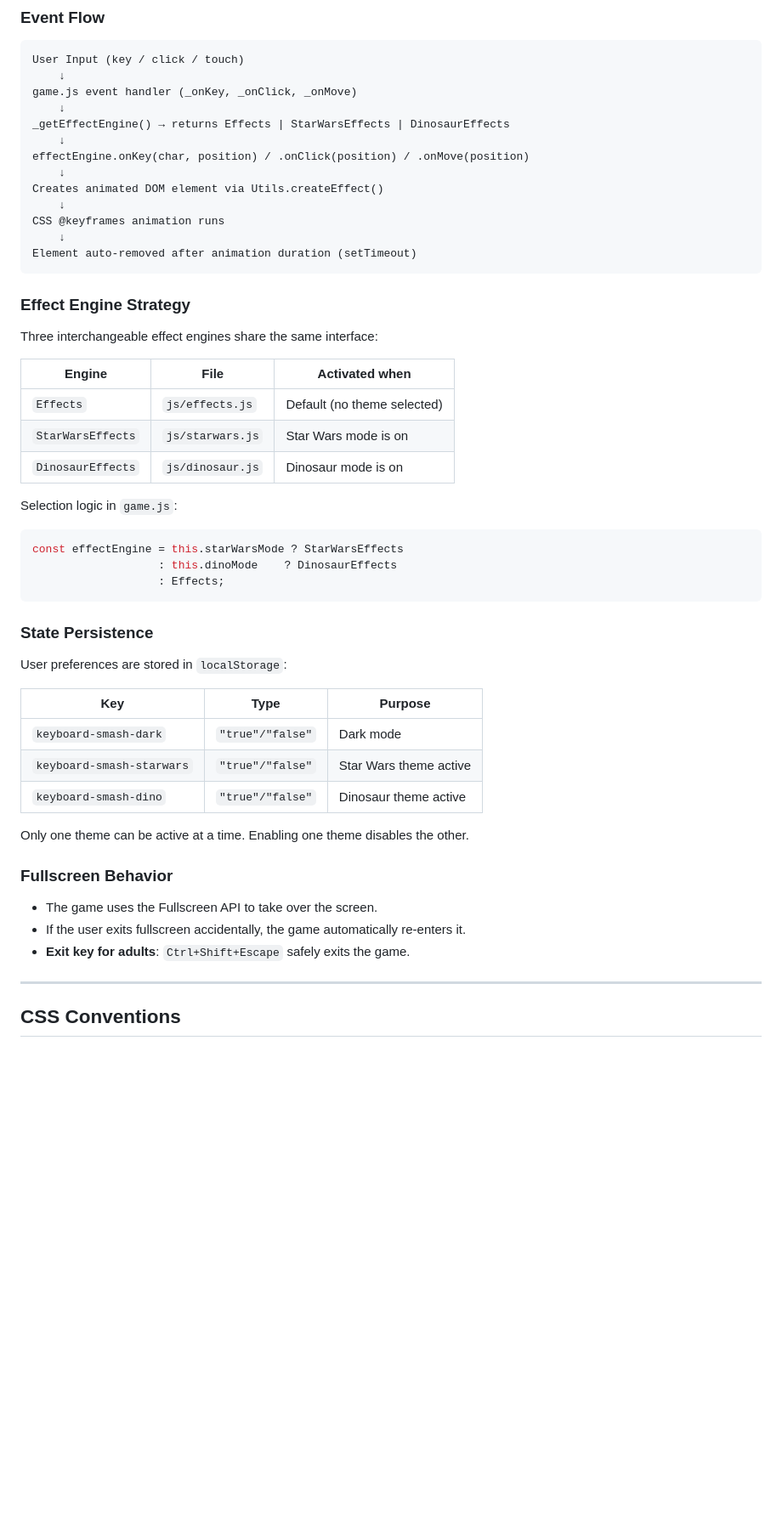
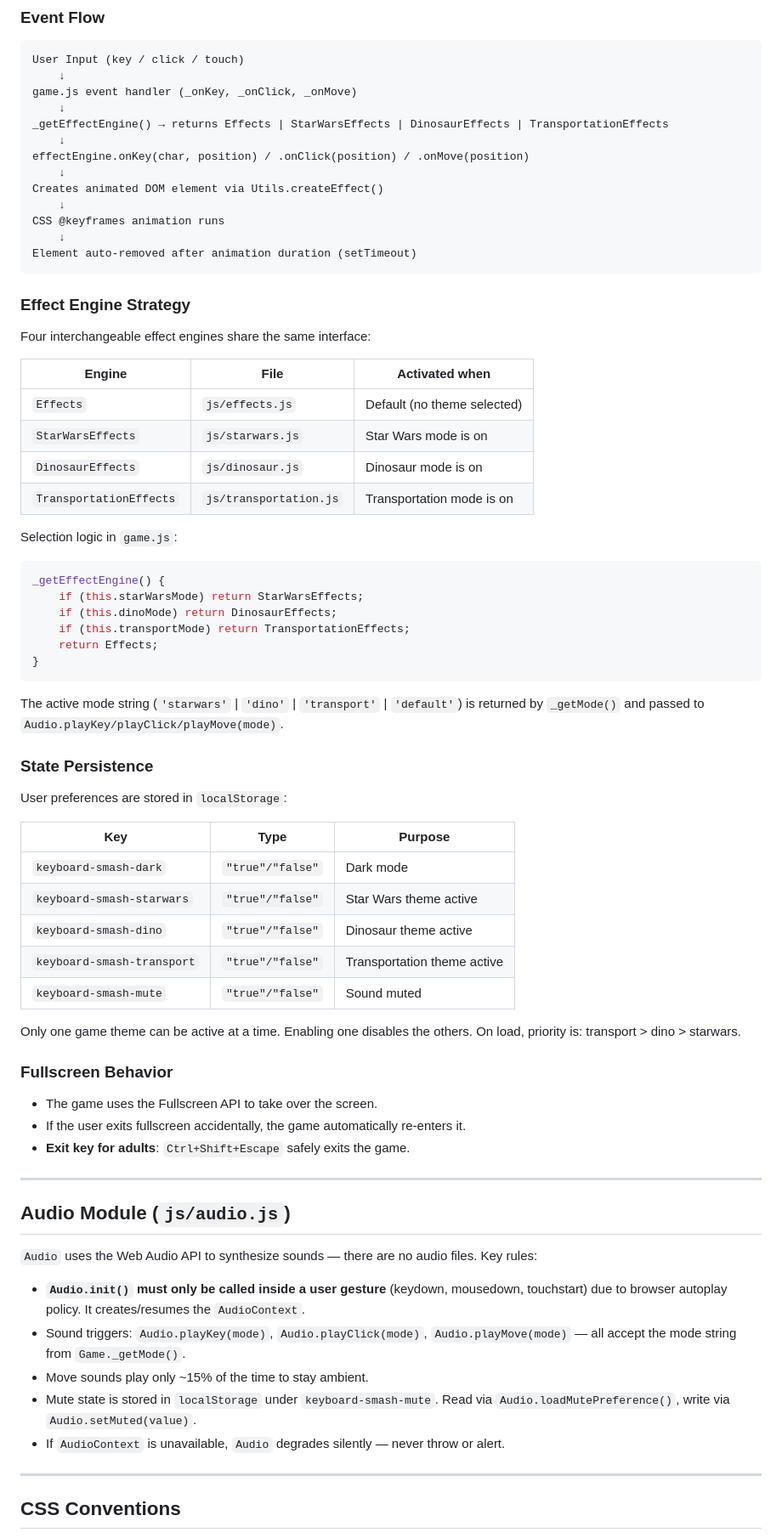
Before and after one commit to jdemos/keyboard-smash, a Markdown page: .github/copilot-instructions.md, the part around one of its changes. Shown at 85% size. Rendered like a GitHub page; blank space fills up the shorter version.

Commit message:
docs: update copilot-instructions with Transportation theme and Audio module
- Add TransportationEffects as 4th effect engine
- Add audio.js (Web Audio API, no audio files)
- Add keyboard-smash-transport and keyboard-smash-mute localStorage keys
- Document theme load priority: transport > dino > starwars
- Add Audio Module section with init/gesture rules and mute API
- Fix data attribute target (html not body), add data-transport
- Add Audio init rule and new-theme checklist to Known Patterns

Co-authored-by: Copilot <223556219+Copilot@users.noreply.github.com>

````diff
--- a/.github/copilot-instructions.md
+++ b/.github/copilot-instructions.md
@@ -100,7 +103,7 @@ User Input (key / click / touch)
     ↓
 game.js event handler (_onKey, _onClick, _onMove)
     ↓
-_getEffectEngine() → returns Effects | StarWarsEffects | DinosaurEffects
+_getEffectEngine() → returns Effects | StarWarsEffects | DinosaurEffects | TransportationEffects
     ↓
 effectEngine.onKey(char, position) / .onClick(position) / .onMove(position)
     ↓
@@ -113,20 +116,26 @@ Element auto-removed after animation duration (setTimeout)
 
 ### Effect Engine Strategy
 
-Three interchangeable effect engines share the same interface:
+Four interchangeable effect engines share the same interface:
 
 | Engine | File | Activated when |
 |--------|------|----------------|
 | `Effects` | `js/effects.js` | Default (no theme selected) |
 | `StarWarsEffects` | `js/starwars.js` | Star Wars mode is on |
 | `DinosaurEffects` | `js/dinosaur.js` | Dinosaur mode is on |
+| `TransportationEffects` | `js/transportation.js` | Transportation mode is on |
 
 Selection logic in `game.js`:
 ```javascript
-const effectEngine = this.starWarsMode ? StarWarsEffects
-                   : this.dinoMode    ? DinosaurEffects
-                   : Effects;
+_getEffectEngine() {
+    if (this.starWarsMode) return StarWarsEffects;
+    if (this.dinoMode) return DinosaurEffects;
+    if (this.transportMode) return TransportationEffects;
+    return Effects;
+}
 ```
+
+The active mode string (`'starwars'` | `'dino'` | `'transport'` | `'default'`) is returned by `_getMode()` and passed to `Audio.playKey/playClick/playMove(mode)`.
 
 ### State Persistence
 
@@ -137,8 +146,10 @@ User preferences are stored in `localStorage`:
 | `keyboard-smash-dark` | `"true"/"false"` | Dark mode |
 | `keyboard-smash-starwars` | `"true"/"false"` | Star Wars theme active |
 | `keyboard-smash-dino` | `"true"/"false"` | Dinosaur theme active |
+| `keyboard-smash-transport` | `"true"/"false"` | Transportation theme active |
+| `keyboard-smash-mute` | `"true"/"false"` | Sound muted |
 
-Only one theme can be active at a time. Enabling one theme disables the other.
+Only one game theme can be active at a time. Enabling one disables the others. On load, priority is: transport > dino > starwars.
 
 ### Fullscreen Behavior
 
@@ -148,6 +159,18 @@ Only one theme can be active at a time. Enabling one theme disables the other.
 
 ---
 
+## Audio Module (`js/audio.js`)
+
+`Audio` uses the Web Audio API to synthesize sounds — there are no audio files. Key rules:
+
+- **`Audio.init()` must only be called inside a user gesture** (keydown, mousedown, touchstart) due to browser autoplay policy. It creates/resumes the `AudioContext`.
+- Sound triggers: `Audio.playKey(mode)`, `Audio.playClick(mode)`, `Audio.playMove(mode)` — all accept the mode string from `Game._getMode()`.
+- Move sounds play only ~15% of the time to stay ambient.
+- Mute state is stored in `localStorage` under `keyboard-smash-mute`. Read via `Audio.loadMutePreference()`, write via `Audio.setMuted(value)`.
+- If `AudioContext` is unavailable, `Audio` degrades silently — never throw or alert.
+
+---
+
 ## CSS Conventions
 
 - **CSS Custom Properties (variables)** power all theming: `--bg-primary`, `--text-primary`, `--accent`, etc. Defined in `main.css`.
````
Also changed, not shown: other parts of .github/copilot-instructions.md (+8 -3 lines).
